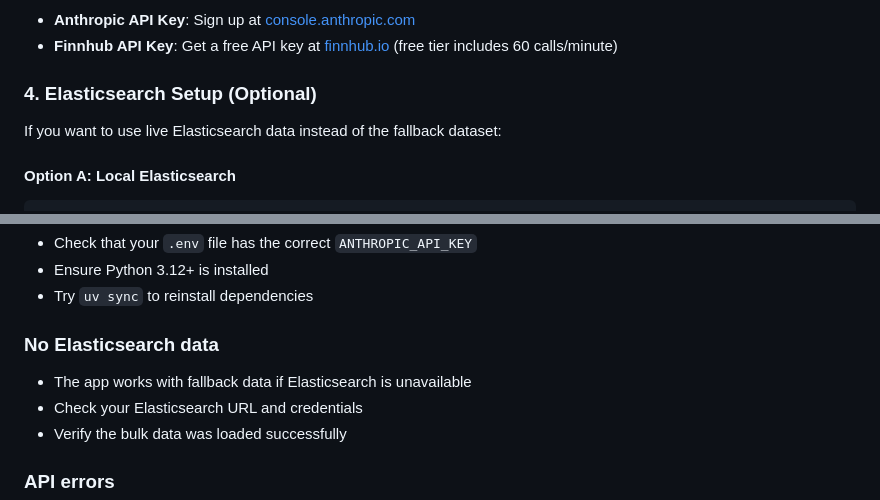
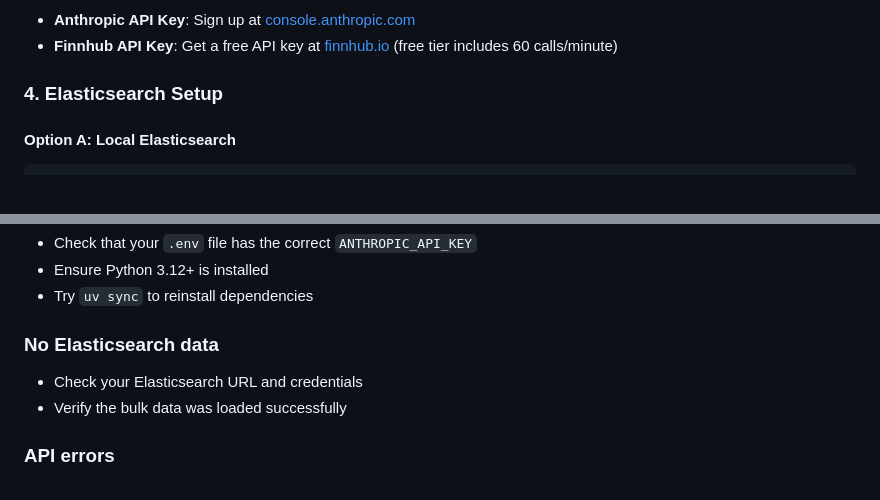
Before and after one commit to stuartMoorhouse/estc-tiger, a Markdown page: README.md, 2 parts joined by grey strips. GitHub-like rendering.

````diff
--- a/README.md
+++ b/README.md
@@ -69,9 +69,7 @@ ELASTICSEARCH_PASSWORD=your_password
 - **Anthropic API Key**: Sign up at [console.anthropic.com](https://console.anthropic.com)
 - **Finnhub API Key**: Get a free API key at [finnhub.io](https://finnhub.io/register) (free tier includes 60 calls/minute)
 
-### 4. Elasticsearch Setup (Optional)
-
-If you want to use live Elasticsearch data instead of the fallback dataset:
+### 4. Elasticsearch Setup
 
 #### Option A: Local Elasticsearch
 ```bash
@@ -152,7 +150,6 @@ The app includes comprehensive ESTC financial data from:
 - Try `uv sync` to reinstall dependencies
 
 ### No Elasticsearch data
-- The app works with fallback data if Elasticsearch is unavailable
 - Check your Elasticsearch URL and credentials
 - Verify the bulk data was loaded successfully
 
````
